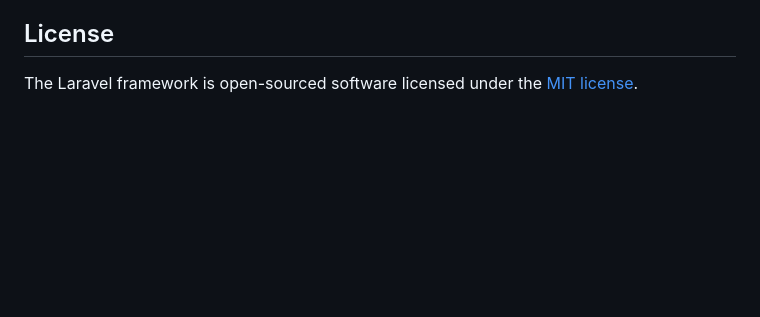
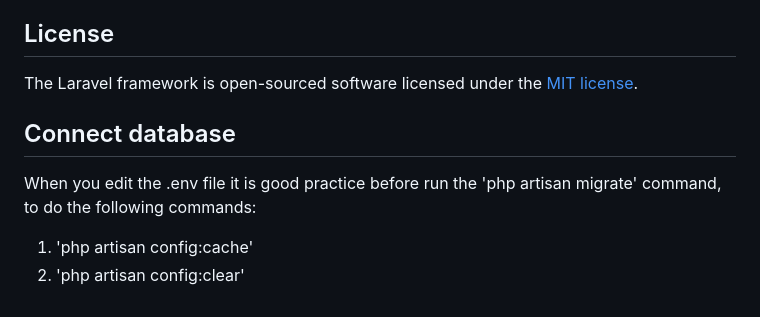
Before and after one commit to GeorgeMoucht/el-project, a Markdown page: README.md, the part around the change. Drawn GitHub-style; blank space fills up the shorter version.

```diff
--- a/README.md
+++ b/README.md
@@ -64,3 +64,10 @@ If you discover a security vulnerability within Laravel, please send an e-mail t
 ## License
 
 The Laravel framework is open-sourced software licensed under the [MIT license](https://opensource.org/licenses/MIT).
+
+
+## Connect database
+
+When you edit the .env file it is good practice before run the 'php artisan migrate' command, to do the following commands:
+1. 'php artisan config:cache'
+2. 'php artisan config:clear'
```
